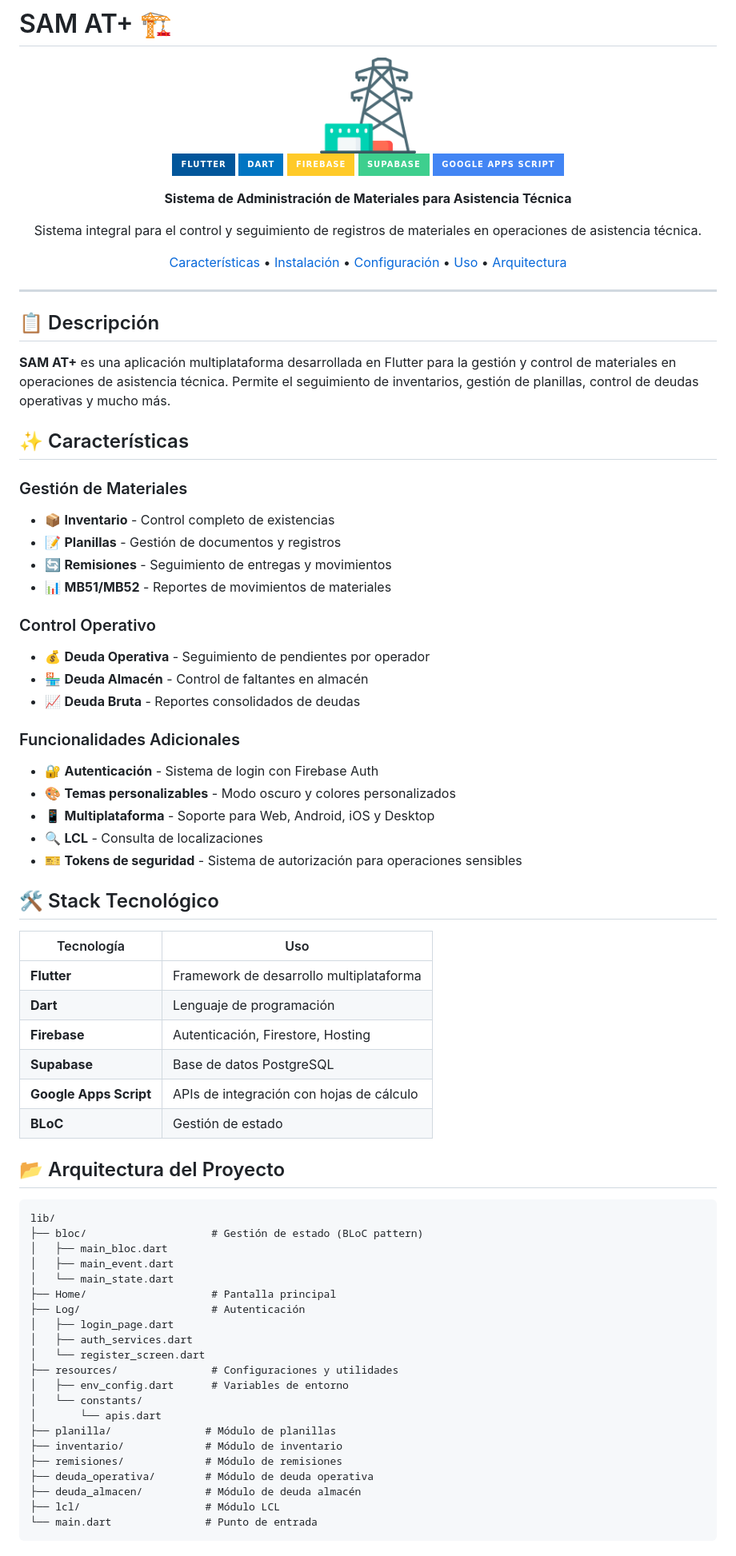
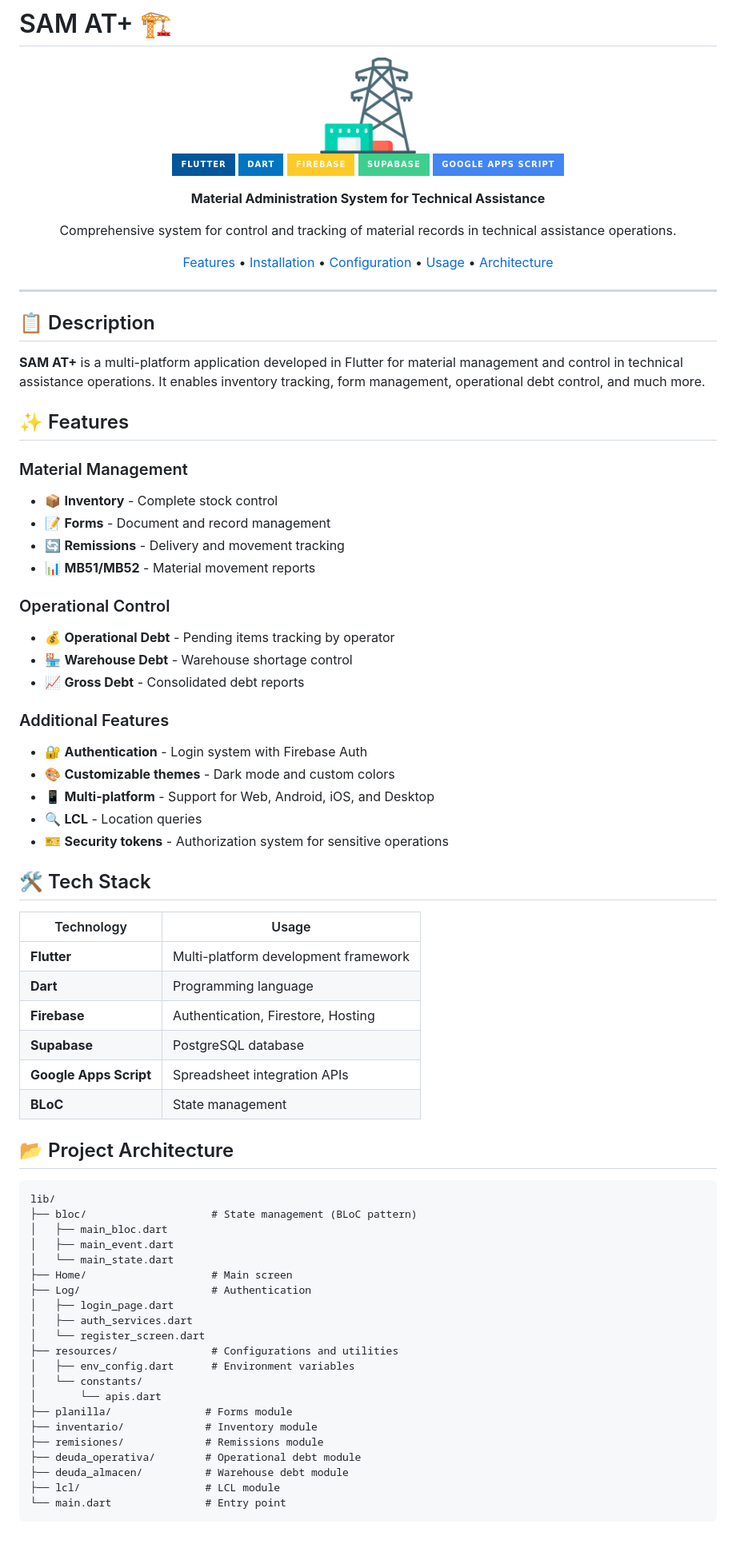
Before and after one commit to jozzer182/SAM_AT, a Markdown page: README.md, the part around one of its changes. Shown at 80% size. Rendered like a GitHub page; badges without logos.

Commit message:
Translate README to English

````diff
--- a/README.md
+++ b/README.md
@@ -10,74 +10,74 @@
 ![Supabase](https://img.shields.io/badge/Supabase-3ECF8E?style=for-the-badge&logo=supabase&logoColor=white)
 ![Google Apps Script](https://img.shields.io/badge/Google_Apps_Script-4285F4?style=for-the-badge&logo=google&logoColor=white)
 
-**Sistema de Administración de Materiales para Asistencia Técnica**
+**Material Administration System for Technical Assistance**
 
-Sistema integral para el control y seguimiento de registros de materiales en operaciones de asistencia técnica.
+Comprehensive system for control and tracking of material records in technical assistance operations.
 
-[Características](#-características) • [Instalación](#-instalación) • [Configuración](#-configuración) • [Uso](#-uso) • [Arquitectura](#-arquitectura)
+[Features](#-features) • [Installation](#-installation) • [Configuration](#-configuration) • [Usage](#-usage) • [Architecture](#-architecture)
 
 </div>
 
 ---
 
-## 📋 Descripción
+## 📋 Description
 
-**SAM AT+** es una aplicación multiplataforma desarrollada en Flutter para la gestión y control de materiales en operaciones de asistencia técnica. Permite el seguimiento de inventarios, gestión de planillas, control de deudas operativas y mucho más.
+**SAM AT+** is a multi-platform application developed in Flutter for material management and control in technical assistance operations. It enables inventory tracking, form management, operational debt control, and much more.
 
-## ✨ Características
+## ✨ Features
 
-### Gestión de Materiales
-- 📦 **Inventario** - Control completo de existencias
-- 📝 **Planillas** - Gestión de documentos y registros
-- 🔄 **Remisiones** - Seguimiento de entregas y movimientos
-- 📊 **MB51/MB52** - Reportes de movimientos de materiales
+### Material Management
+- 📦 **Inventory** - Complete stock control
+- 📝 **Forms** - Document and record management
+- 🔄 **Remissions** - Delivery and movement tracking
+- 📊 **MB51/MB52** - Material movement reports
 
-### Control Operativo
-- 💰 **Deuda Operativa** - Seguimiento de pendientes por operador
-- 🏪 **Deuda Almacén** - Control de faltantes en almacén
-- 📈 **Deuda Bruta** - Reportes consolidados de deudas
+### Operational Control
+- 💰 **Operational Debt** - Pending items tracking by operator
+- 🏪 **Warehouse Debt** - Warehouse shortage control
+- 📈 **Gross Debt** - Consolidated debt reports
 
-### Funcionalidades Adicionales
-- 🔐 **Autenticación** - Sistema de login con Firebase Auth
-- 🎨 **Temas personalizables** - Modo oscuro y colores personalizados
-- 📱 **Multiplataforma** - Soporte para Web, Android, iOS y Desktop
-- 🔍 **LCL** - Consulta de localizaciones
-- 🎫 **Tokens de seguridad** - Sistema de autorización para operaciones sensibles
+### Additional Features
+- 🔐 **Authentication** - Login system with Firebase Auth
+- 🎨 **Customizable themes** - Dark mode and custom colors
+- 📱 **Multi-platform** - Support for Web, Android, iOS, and Desktop
+- 🔍 **LCL** - Location queries
+- 🎫 **Security tokens** - Authorization system for sensitive operations
 
-## 🛠️ Stack Tecnológico
+## 🛠️ Tech Stack
 
-| Tecnología | Uso |
-|------------|-----|
-| **Flutter** | Framework de desarrollo multiplataforma |
-| **Dart** | Lenguaje de programación |
-| **Firebase** | Autenticación, Firestore, Hosting |
-| **Supabase** | Base de datos PostgreSQL |
-| **Google Apps Script** | APIs de integración con hojas de cálculo |
-| **BLoC** | Gestión de estado |
+| Technology | Usage |
+|------------|-------|
+| **Flutter** | Multi-platform development framework |
+| **Dart** | Programming language |
+| **Firebase** | Authentication, Firestore, Hosting |
+| **Supabase** | PostgreSQL database |
+| **Google Apps Script** | Spreadsheet integration APIs |
+| **BLoC** | State management |
 
-## 📂 Arquitectura del Proyecto
+## 📂 Project Architecture
 
 ```
 lib/
-├── bloc/                    # Gestión de estado (BLoC pattern)
+├── bloc/                    # State management (BLoC pattern)
 │   ├── main_bloc.dart
 │   ├── main_event.dart
 │   └── main_state.dart
-├── Home/                    # Pantalla principal
-├── Log/                     # Autenticación
+├── Home/                    # Main screen
+├── Log/                     # Authentication
 │   ├── login_page.dart
 │   ├── auth_services.dart
 │   └── register_screen.dart
-├── resources/               # Configuraciones y utilidades
-│   ├── env_config.dart      # Variables de entorno
+├── resources/               # Configurations and utilities
+│   ├── env_config.dart      # Environment variables
 │   └── constants/
 │       └── apis.dart
-├── planilla/               # Módulo de planillas
-├── inventario/             # Módulo de inventario
-├── remisiones/             # Módulo de remisiones
-├── deuda_operativa/        # Módulo de deuda operativa
-├── deuda_almacen/          # Módulo de deuda almacén
-├── lcl/                    # Módulo LCL
-└── main.dart               # Punto de entrada
+├── planilla/               # Forms module
+├── inventario/             # Inventory module
+├── remisiones/             # Remissions module
+├── deuda_operativa/        # Operational debt module
+├── deuda_almacen/          # Warehouse debt module
+├── lcl/                    # LCL module
+└── main.dart               # Entry point
 ```
 
````
Also changed, not shown: other parts of README.md (+61 -61 lines).
